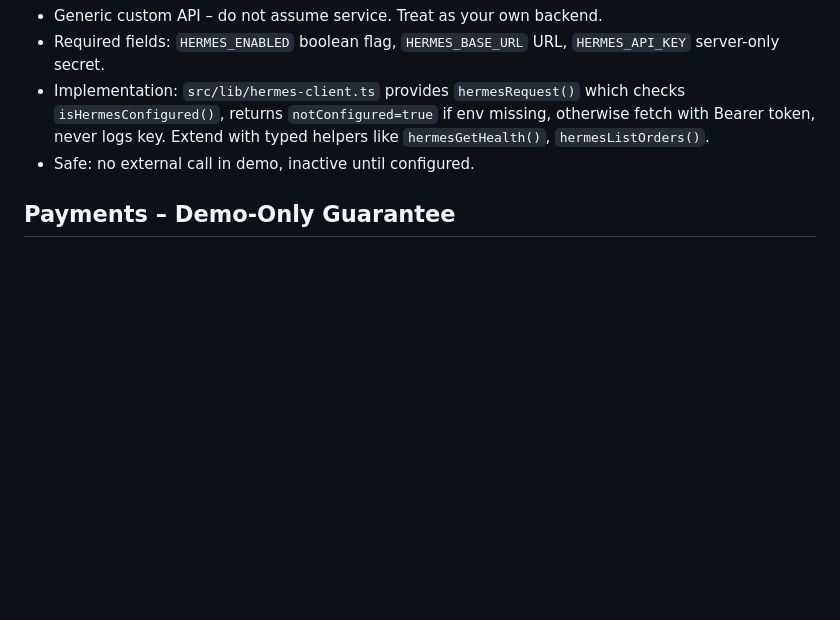
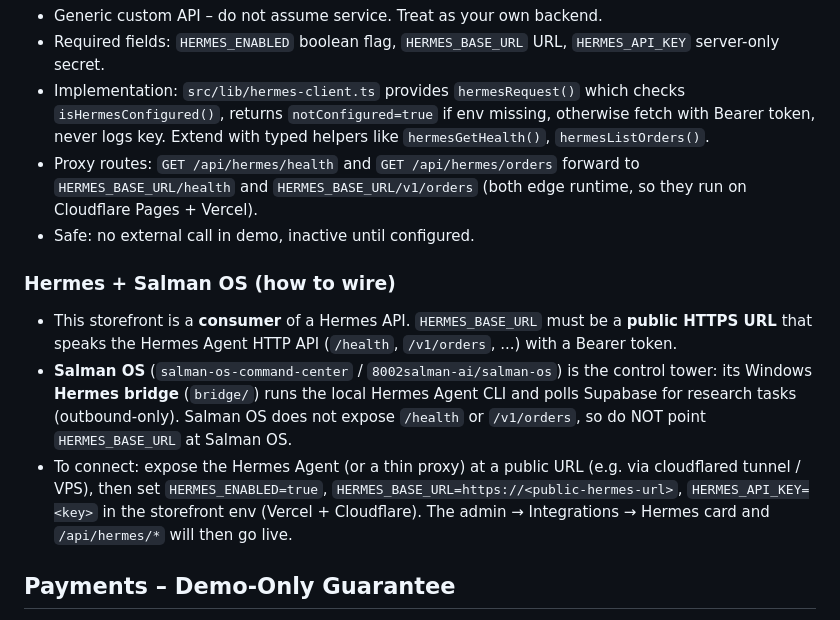
Before and after one commit to 8002salman-ai/Basco-sports, a Markdown page: README.md, the part around one of its changes. Rendered like a GitHub page; blank space fills up the shorter version.

```diff
--- a/README.md
+++ b/README.md
@@ -211,7 +210,13 @@ See `.env.example` for dummy placeholders. Never commit real secrets, never expo
 - Generic custom API – do not assume service. Treat as your own backend.
 - Required fields: `HERMES_ENABLED` boolean flag, `HERMES_BASE_URL` URL, `HERMES_API_KEY` server-only secret.
 - Implementation: `src/lib/hermes-client.ts` provides `hermesRequest()` which checks `isHermesConfigured()`, returns `notConfigured=true` if env missing, otherwise fetch with Bearer token, never logs key. Extend with typed helpers like `hermesGetHealth()`, `hermesListOrders()`.
+- Proxy routes: `GET /api/hermes/health` and `GET /api/hermes/orders` forward to `HERMES_BASE_URL/health` and `HERMES_BASE_URL/v1/orders` (both edge runtime, so they run on Cloudflare Pages + Vercel).
 - Safe: no external call in demo, inactive until configured.
+
+### Hermes + Salman OS (how to wire)
+- This storefront is a **consumer** of a Hermes API. `HERMES_BASE_URL` must be a **public HTTPS URL** that speaks the Hermes Agent HTTP API (`/health`, `/v1/orders`, ...) with a Bearer token.
+- **Salman OS** (`salman-os-command-center` / `8002salman-ai/salman-os`) is the control tower: its Windows **Hermes bridge** (`bridge/`) runs the local Hermes Agent CLI and polls Supabase for research tasks (outbound-only). Salman OS does not expose `/health` or `/v1/orders`, so do NOT point `HERMES_BASE_URL` at Salman OS.
+- To connect: expose the Hermes Agent (or a thin proxy) at a public URL (e.g. via cloudflared tunnel / VPS), then set `HERMES_ENABLED=true`, `HERMES_BASE_URL=https://<public-hermes-url>`, `HERMES_API_KEY=<key>` in the storefront env (Vercel + Cloudflare). The admin → Integrations → Hermes card and `/api/hermes/*` will then go live.
 
 ## Payments – Demo-Only Guarantee
 
```
Also changed, not shown: other parts of README.md (+15 -16 lines).
